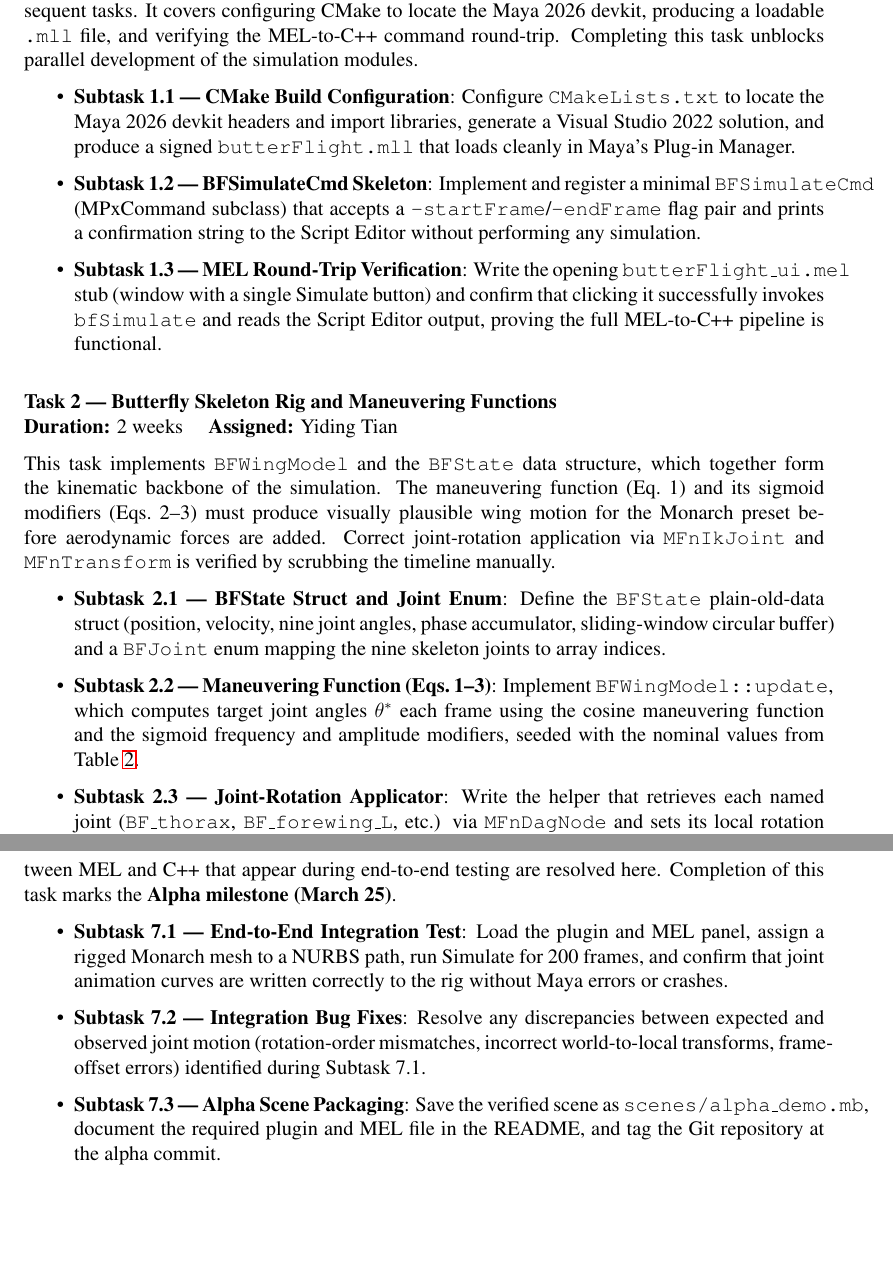
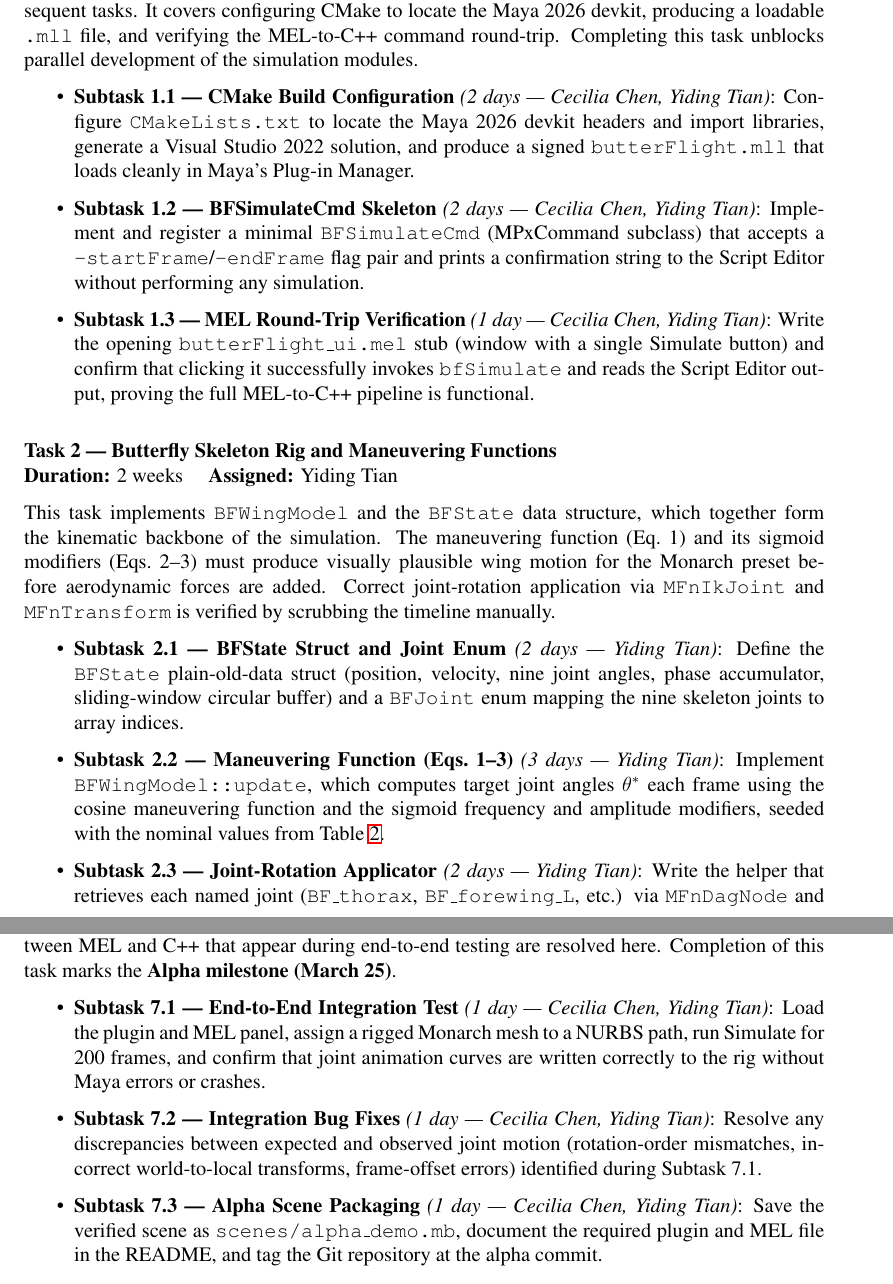
Before and after one commit to tonytgrt/ButterFlight, a LaTeX document (doc/Design_Doc/ButterFlight_DesignDoc.tex): two parts of pages 23 and 26 of 35, joined at a grey line, cut so that both start at the same text, the shorter picture padded with empty space. The pictures show the PDF file doc/Design_Doc/ButterFlight_DesignDoc.pdf that the author committed with the source.

Commit message:
Subtask days

```diff
--- a/doc/Design_Doc/ButterFlight_DesignDoc.tex
+++ b/doc/Design_Doc/ButterFlight_DesignDoc.tex
@@ -1111,15 +1111,15 @@ round-trip. Completing this task unblocks parallel development of the simulation
 modules.
 
 \begin{itemize}
-  \item \textbf{Subtask 1.1 --- CMake Build Configuration}: Configure
+  \item \textbf{Subtask 1.1 --- CMake Build Configuration} \textit{(2 days --- Cecilia Chen, Yiding Tian)}: Configure
     \texttt{CMakeLists.txt} to locate the Maya 2026 devkit headers and import
     libraries, generate a Visual Studio 2022 solution, and produce a signed
     \texttt{butterFlight.mll} that loads cleanly in Maya's Plug-in Manager.
-  \item \textbf{Subtask 1.2 --- BFSimulateCmd Skeleton}: Implement and register a
+  \item \textbf{Subtask 1.2 --- BFSimulateCmd Skeleton} \textit{(2 days --- Cecilia Chen, Yiding Tian)}: Implement and register a
     minimal \texttt{BFSimulateCmd} (MPxCommand subclass) that accepts a
     \texttt{-startFrame}/\texttt{-endFrame} flag pair and prints a confirmation
     string to the Script Editor without performing any simulation.
-  \item \textbf{Subtask 1.3 --- MEL Round-Trip Verification}: Write the opening
+  \item \textbf{Subtask 1.3 --- MEL Round-Trip Verification} \textit{(1 day --- Cecilia Chen, Yiding Tian)}: Write the opening
     \texttt{butterFlight\_ui.mel} stub (window with a single Simulate button) and
     confirm that clicking it successfully invokes \texttt{bfSimulate} and reads the
     Script Editor output, proving the full MEL-to-C++ pipeline is functional.
@@ -1137,20 +1137,20 @@ Correct joint-rotation application via \texttt{MFnIkJoint} and \texttt{MFnTransf
 is verified by scrubbing the timeline manually.
 
 \begin{itemize}
-  \item \textbf{Subtask 2.1 --- BFState Struct and Joint Enum}: Define the
+  \item \textbf{Subtask 2.1 --- BFState Struct and Joint Enum} \textit{(2 days --- Yiding Tian)}: Define the
     \texttt{BFState} plain-old-data struct (position, velocity, nine joint angles,
     phase accumulator, sliding-window circular buffer) and a \texttt{BFJoint} enum
     mapping the nine skeleton joints to array indices.
-  \item \textbf{Subtask 2.2 --- Maneuvering Function (Eqs.~1--3)}: Implement
+  \item \textbf{Subtask 2.2 --- Maneuvering Function (Eqs.~1--3)} \textit{(3 days --- Yiding Tian)}: Implement
     \texttt{BFWingModel::update}, which computes target joint angles $\theta^*$ each
     frame using the cosine maneuvering function and the sigmoid frequency and
     amplitude modifiers, seeded with the nominal values from
     Table~\ref{tab:params}.
-  \item \textbf{Subtask 2.3 --- Joint-Rotation Applicator}: Write the helper that
+  \item \textbf{Subtask 2.3 --- Joint-Rotation Applicator} \textit{(2 days --- Yiding Tian)}: Write the helper that
     retrieves each named joint (\texttt{BF\_thorax}, \texttt{BF\_forewing\_L}, etc.)
     via \texttt{MFnDagNode} and sets its local rotation via \texttt{MFnTransform},
     enforcing the correct rotation order (XYZ) to match the paper's DOF conventions.
-  \item \textbf{Subtask 2.4 --- Visual Verification}: Manually scrub a 60-frame
+  \item \textbf{Subtask 2.4 --- Visual Verification} \textit{(3 days --- Yiding Tian)}: Manually scrub a 60-frame
     preview with the Monarch preset and confirm that forewing flap, feather, and
     sweep joints animate correctly, the hindwings follow in phase, and the abdomen
     rotates counter-phase to the thorax pitch.
@@ -1220,15 +1220,16 @@ each frame before joint angles are applied. Correct path-following behaviour at
 stage is the primary acceptance criterion for the alpha milestone.
 
 \begin{itemize}
-  \item \textbf{Subtask 5.1 --- Preferred Acceleration (Eq.~8)}: Implement the
+  \item \textbf{Subtask 5.1 --- Preferred Acceleration (Eq.~8)} \textit{(3 days --- Yiding Tian)}: Implement the
     ramp function that computes preferred acceleration toward the next path CV or
     swarm centroid, clamped by the species maximum speed, and blended with a look-ahead
     distance to prevent overshooting sharp curves.
-  \item \textbf{Subtask 5.2 --- Local Acceleration Decoupling (Eqs.~10--11)}:
+  \item \textbf{Subtask 5.2 --- Local Acceleration Decoupling (Eqs.~10--11)}\\
+    \textit{(2 days --- Yiding Tian)}:
     Compute local aerodynamic acceleration from the net wing forces and subtract
     the component already accounted for by preferred acceleration, then integrate
     both into \texttt{BFState::velocity} and \texttt{position} per Eq.~11.
-  \item \textbf{Subtask 5.3 --- Sliding-Window Smoother (Eq.~12)}: Implement the
+  \item \textbf{Subtask 5.3 --- Sliding-Window Smoother (Eq.~12)} \textit{(3 days --- Yiding Tian)}: Implement the
     $k=10$ weighted circular buffer in \texttt{BFState} and apply the smoother to
     the body control-point position each frame, verifying that the resulting
     trajectory is smooth relative to a raw (unsmoothened) reference run.
@@ -1271,14 +1274,14 @@ end-to-end testing are resolved here. Completion of this task marks the
 \textbf{Alpha milestone (March 25)}.
 
 \begin{itemize}
-  \item \textbf{Subtask 7.1 --- End-to-End Integration Test}: Load the plugin and
+  \item \textbf{Subtask 7.1 --- End-to-End Integration Test} \textit{(1 day --- Cecilia Chen, Yiding Tian)}: Load the plugin and
     MEL panel, assign a rigged Monarch mesh to a NURBS path, run Simulate for
     200 frames, and confirm that joint animation curves are written correctly to the
     rig without Maya errors or crashes.
-  \item \textbf{Subtask 7.2 --- Integration Bug Fixes}: Resolve any discrepancies
+  \item \textbf{Subtask 7.2 --- Integration Bug Fixes} \textit{(1 day --- Cecilia Chen, Yiding Tian)}: Resolve any discrepancies
     between expected and observed joint motion (rotation-order mismatches, incorrect
     world-to-local transforms, frame-offset errors) identified during Subtask 7.1.
-  \item \textbf{Subtask 7.3 --- Alpha Scene Packaging}: Save the verified scene as
+  \item \textbf{Subtask 7.3 --- Alpha Scene Packaging} \textit{(1 day --- Cecilia Chen, Yiding Tian)}: Save the verified scene as
     \texttt{scenes/alpha\_demo.mb}, document the required plugin and MEL file in the
     README, and tag the Git repository at the alpha commit.
 \end{itemize}
```
Also changed, not shown: doc/Design_Doc/gantt.csv (added, +18 -0 lines), doc/Design_Doc/ButterFlight_DesignDoc.pdf, doc/Design_Doc/ButterFlight_DesignDoc.tex (20 more changed lines), 1 other file.
